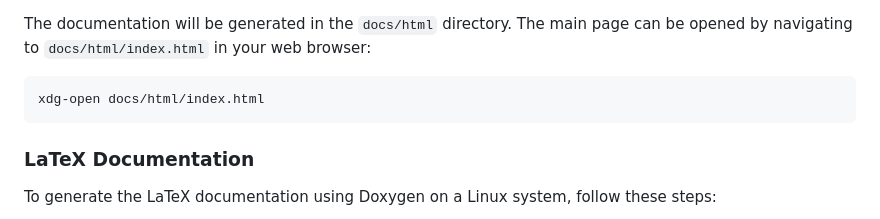
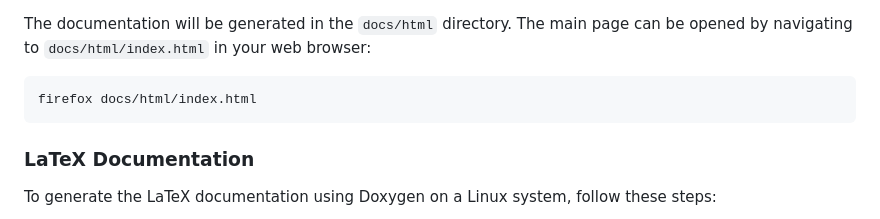
Before and after one commit to alexandremnd/Bose-Hubbard-Phase-Transition, a Markdown page: README.md, the part around one of its changes. GitHub-like rendering.

````diff
--- a/README.md
+++ b/README.md
@@ -70,7 +70,7 @@ To generate the HTML documentation using Doxygen on a Linux system, follow these
 The documentation will be generated in the `docs/html` directory. The main page can be opened by navigating to `docs/html/index.html` in your web browser:
 
 ```sh
-xdg-open docs/html/index.html
+firefox docs/html/index.html
 ```
 
 ### LaTeX Documentation
````
Also changed, not shown: other parts of README.md (+1 -0 lines).
